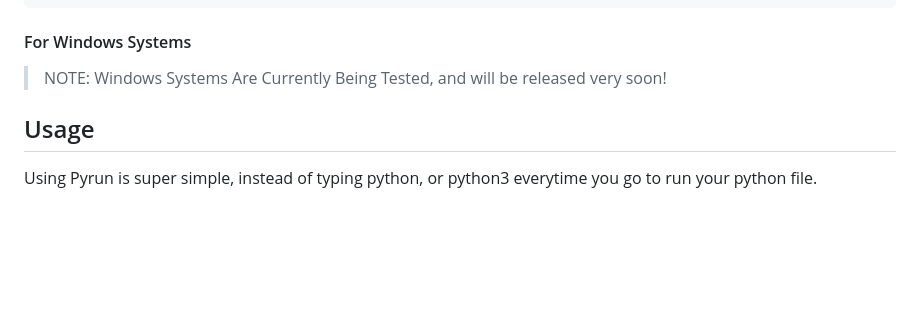
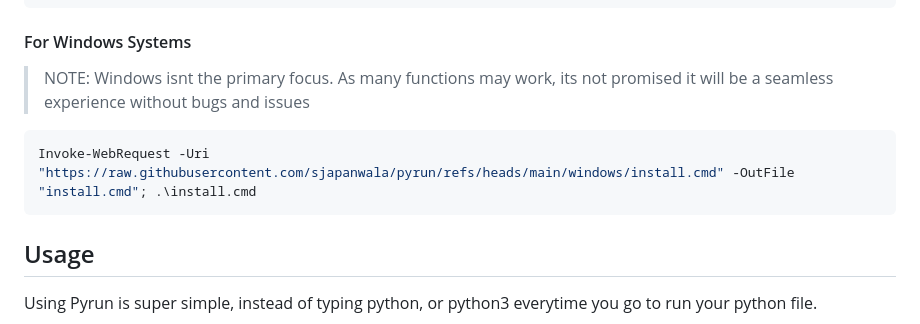
Before and after one commit to sjapanwala/pyrun, a Markdown page: README.md, the part around the change. Drawn GitHub-style; blank space fills up the shorter version.

````diff
--- a/README.md
+++ b/README.md
@@ -43,7 +43,10 @@ curl -s -o install.sh https://raw.githubusercontent.com/sjapanwala/pyrun/refs/he
 ```
 
 #### For Windows Systems
-> NOTE: Windows Systems Are Currently Being Tested, and will be released very soon!
+> NOTE: Windows isnt the primary focus. As many functions may work, its not promised it will be a seamless experience without bugs and issues
+```ps1
+Invoke-WebRequest -Uri "https://raw.githubusercontent.com/sjapanwala/pyrun/refs/heads/main/windows/install.cmd" -OutFile "install.cmd"; .\install.cmd
+```
 
 ## Usage
 Using Pyrun is super simple, instead of typing python, or python3 everytime you go to run your python file.
````
